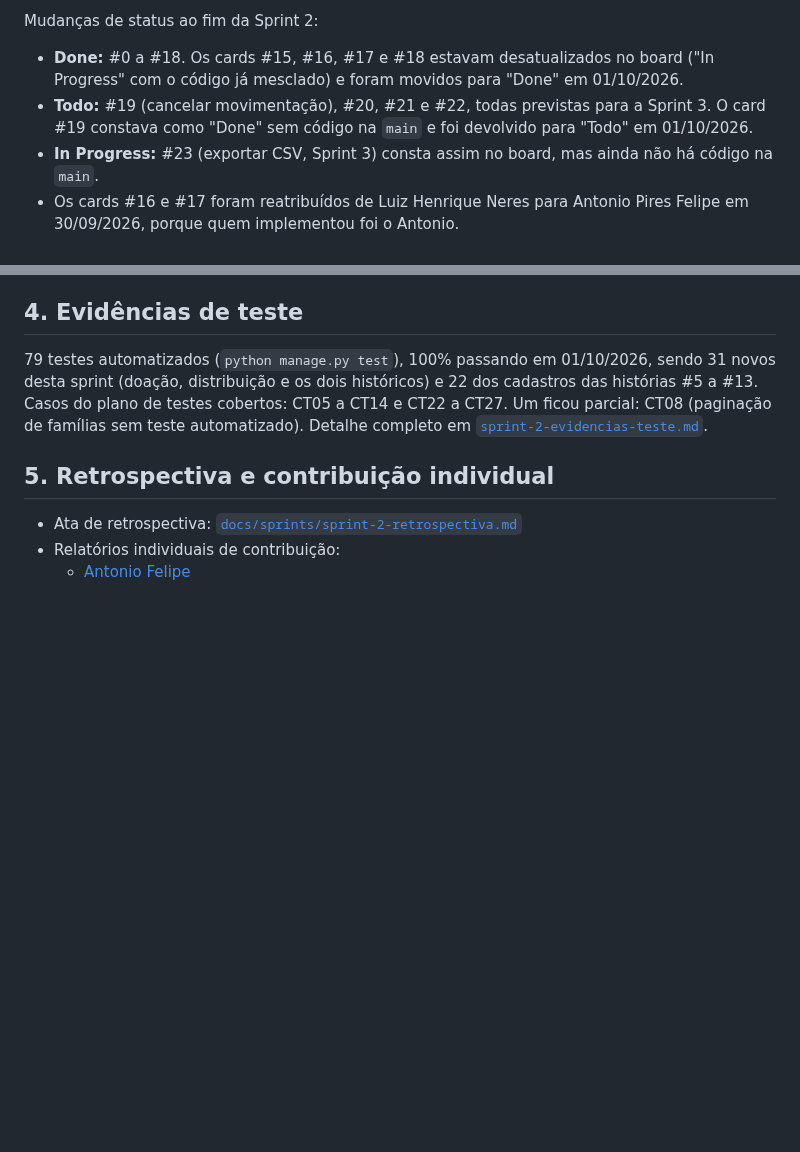
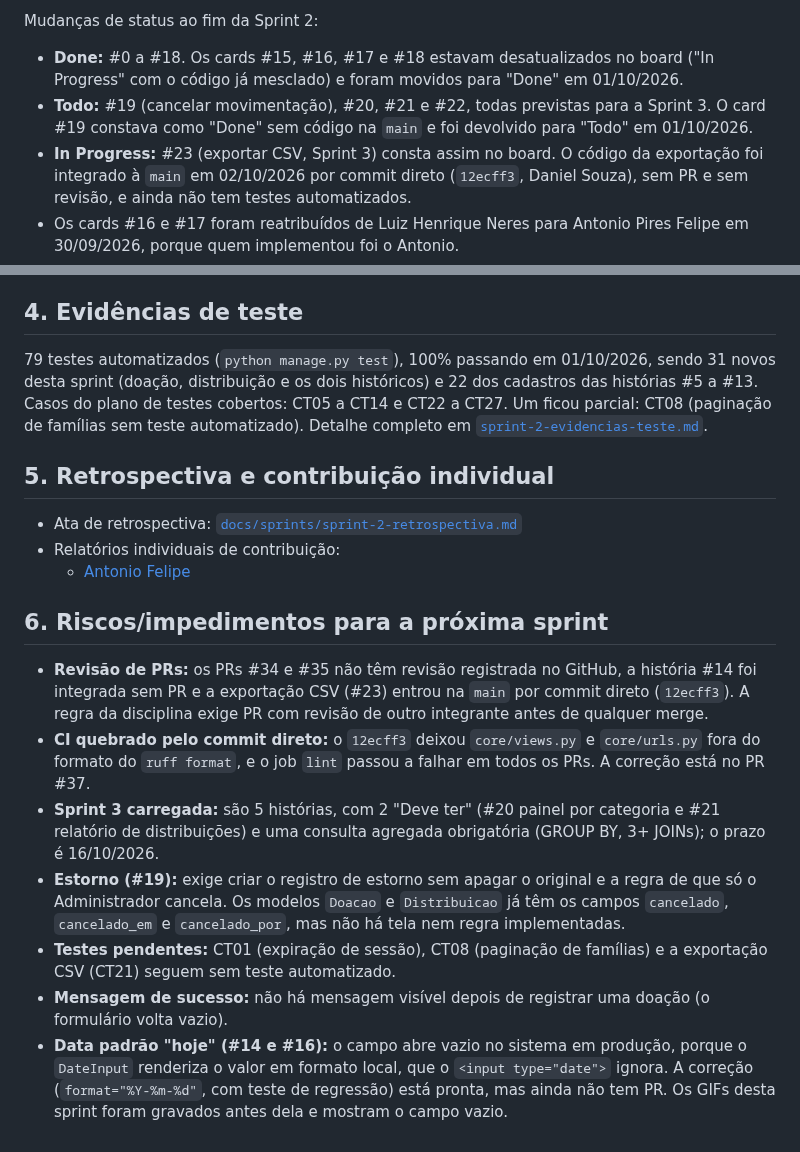
Before and after one commit to Antonio-pf/projeto-eng-soft, a Markdown page: docs/sprints/sprint-2-relatorio.md, 2 parts joined by grey strips. Rendered like a GitHub page; blank space fills up the shorter version.

Commit message:
docs: restaura seção de riscos e atualiza o status da exportação CSV no relatório da Sprint 2

```diff
--- a/docs/sprints/sprint-2-relatorio.md
+++ b/docs/sprints/sprint-2-relatorio.md
@@ -75,8 +75,9 @@ Mudanças de status ao fim da Sprint 2:
   o código já mesclado) e foram movidos para "Done" em 01/10/2026.
 - **Todo:** #19 (cancelar movimentação), #20, #21 e #22, todas previstas para a Sprint 3. O card
   #19 constava como "Done" sem código na `main` e foi devolvido para "Todo" em 01/10/2026.
-- **In Progress:** #23 (exportar CSV, Sprint 3) consta assim no board, mas ainda não há código na
-  `main`.
+- **In Progress:** #23 (exportar CSV, Sprint 3) consta assim no board. O código da exportação foi
+  integrado à `main` em 02/10/2026 por commit direto (`12ecff3`, Daniel Souza), sem PR e sem
+  revisão, e ainda não tem testes automatizados.
 - Os cards #16 e #17 foram reatribuídos de Luiz Henrique Neres para Antonio Pires Felipe em
   30/09/2026, porque quem implementou foi o Antonio.
 
@@ -93,3 +94,26 @@ Detalhe completo em [`sprint-2-evidencias-teste.md`](sprint-2-evidencias-teste.m
 - Ata de retrospectiva: [`docs/sprints/sprint-2-retrospectiva.md`](sprint-2-retrospectiva.md)
 - Relatórios individuais de contribuição:
   - [Antonio Felipe](sprint-2-contribuicao-antonio-felipe.md)
+
+## 6. Riscos/impedimentos para a próxima sprint
+
+- **Revisão de PRs:** os PRs #34 e #35 não têm revisão registrada no GitHub, a história #14 foi
+  integrada sem PR e a exportação CSV (#23) entrou na `main` por commit direto (`12ecff3`). A regra
+  da disciplina exige PR com revisão de outro integrante antes de qualquer merge.
+- **CI quebrado pelo commit direto:** o `12ecff3` deixou `core/views.py` e `core/urls.py` fora do
+  formato do `ruff format`, e o job `lint` passou a falhar em todos os PRs. A correção está no
+  PR #37.
+- **Sprint 3 carregada:** são 5 histórias, com 2 "Deve ter" (#20 painel por categoria e #21
+  relatório de distribuições) e uma consulta agregada obrigatória (GROUP BY, 3+ JOINs); o prazo é
+  16/10/2026.
+- **Estorno (#19):** exige criar o registro de estorno sem apagar o original e a regra de que só o
+  Administrador cancela. Os modelos `Doacao` e `Distribuicao` já têm os campos `cancelado`,
+  `cancelado_em` e `cancelado_por`, mas não há tela nem regra implementadas.
+- **Testes pendentes:** CT01 (expiração de sessão), CT08 (paginação de famílias) e a exportação CSV
+  (CT21) seguem sem teste automatizado.
+- **Mensagem de sucesso:** não há mensagem visível depois de registrar uma doação (o formulário
+  volta vazio).
+- **Data padrão "hoje" (#14 e #16):** o campo abre vazio no sistema em produção, porque o
+  `DateInput` renderiza o valor em formato local, que o `<input type="date">` ignora. A correção
+  (`format="%Y-%m-%d"`, com teste de regressão) está pronta, mas ainda não tem PR. Os GIFs desta
+  sprint foram gravados antes dela e mostram o campo vazio.
```
